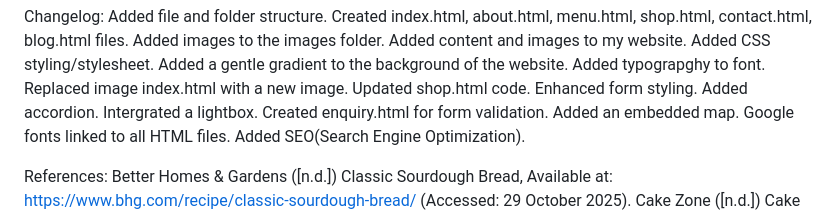
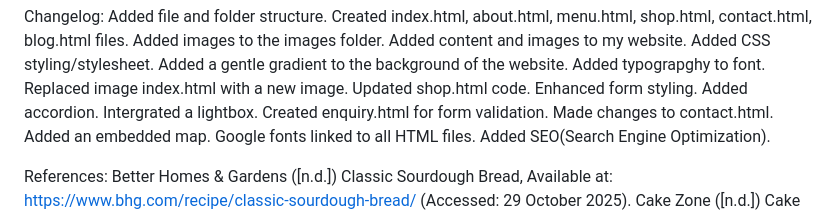
Before and after one commit to ST10447186/WEDE5020-POE-2025-NEW, a Markdown page: README.md, the part around the change. Rendered like a GitHub page.

Commit message:
Updated changelog

```diff
--- a/README.md
+++ b/README.md
@@ -23,6 +23,7 @@ Enhanced form styling.
 Added accordion.
 Intergrated a lightbox.
 Created enquiry.html for form validation.
+Made changes to contact.html.
 Added an embedded map.
 Google fonts linked to all HTML files.
 Added SEO(Search Engine Optimization).
```
